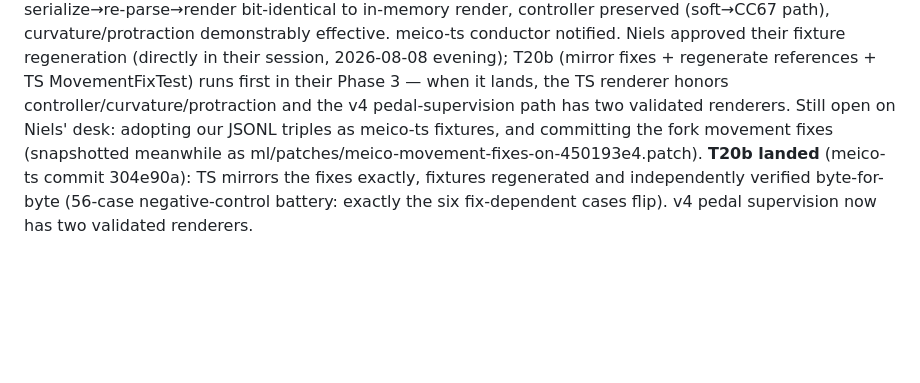
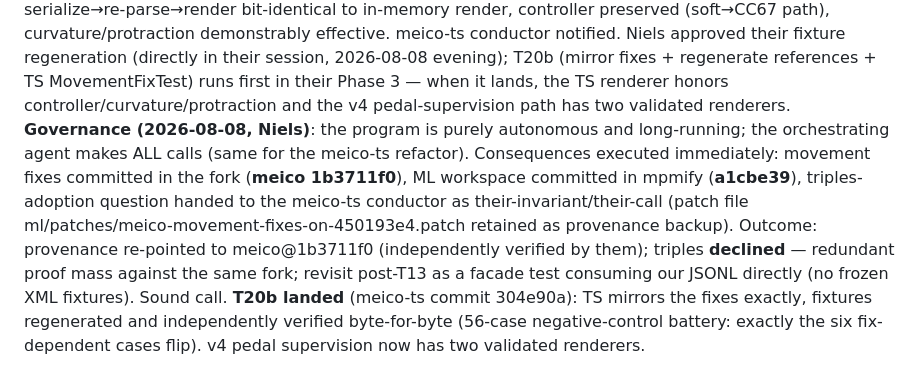
Before and after one commit to pfefferniels/mpmify, a Markdown page: ml/LOG.md, the part around the change. GitHub-like rendering; blank space fills up the shorter version.

Commit message:
Document experimental validation; record governance and cross-team outcomes
mpm-ml-research.md gains Section 10 (live program results: v1/v2 beat baselines,
fdlibm bit-exactness, MDL dominance 5.85x, Vienna sim2real gap, pedal path
unblocked via meico 1b3711f0 + meico-ts T20b). LOG.md/CANONICAL.md updated with
the integration pass, sampler decisions, and cross-team journal.

Co-Authored-By: Claude Fable 5 <noreply@anthropic.com>

```diff
--- a/ml/LOG.md
+++ b/ml/LOG.md
@@ -114,9 +114,15 @@ effective. meico-ts conductor notified. Niels approved their fixture regeneratio
 their session, 2026-08-08 evening); T20b (mirror fixes + regenerate references + TS
 MovementFixTest) runs first in their Phase 3 — when it lands, the TS renderer honors
 controller/curvature/protraction and the v4 pedal-supervision path has two validated
-renderers. Still open on Niels' desk: adopting our JSONL triples as meico-ts fixtures, and
-committing the fork movement fixes (snapshotted meanwhile as
-ml/patches/meico-movement-fixes-on-450193e4.patch).
+renderers. **Governance (2026-08-08, Niels)**: the program is purely autonomous and long-running;
+the orchestrating agent makes ALL calls (same for the meico-ts refactor). Consequences
+executed immediately: movement fixes committed in the fork (**meico 1b3711f0**), ML
+workspace committed in mpmify (**a1cbe39**), triples-adoption question handed to the
+meico-ts conductor as their-invariant/their-call (patch file
+ml/patches/meico-movement-fixes-on-450193e4.patch retained as provenance backup).
+Outcome: provenance re-pointed to meico@1b3711f0 (independently verified by them);
+triples **declined** — redundant proof mass against the same fork; revisit post-T13
+as a facade test consuming our JSONL directly (no frozen XML fixtures). Sound call.
 **T20b landed** (meico-ts commit 304e90a): TS mirrors the fixes exactly, fixtures
 regenerated and independently verified byte-for-byte (56-case negative-control battery:
 exactly the six fix-dependent cases flip). v4 pedal supervision now has two validated
```
Also changed, not shown: mpm-ml-research.md (+11 -0 lines).
